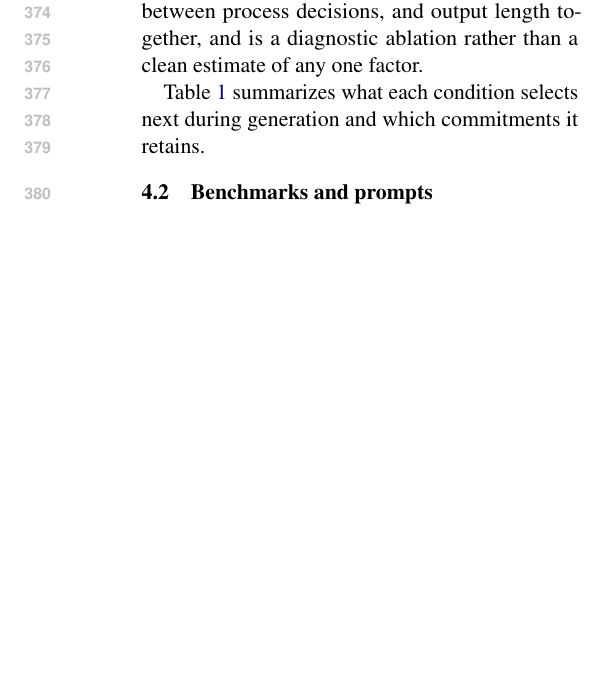
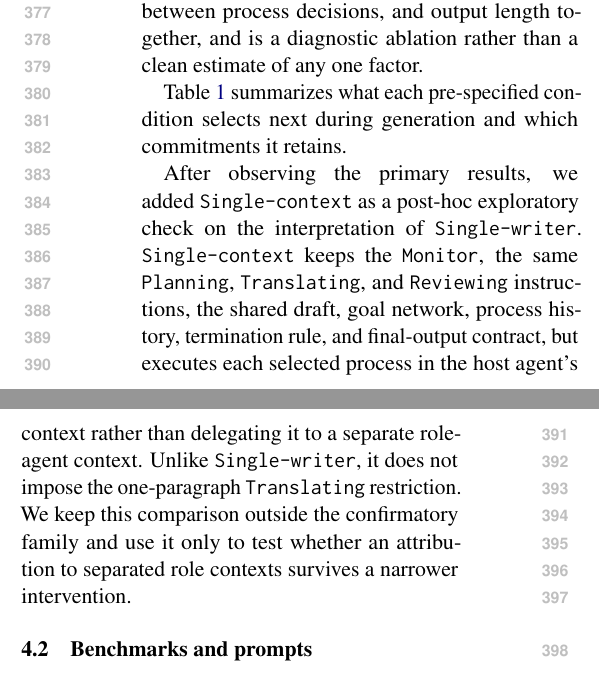
Before and after one commit to shunk031/agentic-cognitive-writing, a LaTeX paper (paper/acl_latex.tex, which reads paper/sec/04_experiments.tex): part of one column of page 5 of 20 before the commit and two parts of the columns of page 5 of 20 after it, the two joined at a grey line, cut so that both start at the same text, the shorter picture padded with empty space. Compiled offline with pdfLaTeX.

Commit message:
paper: define single-context before reporting its result

```diff
--- a/paper/sec/04_experiments.tex
+++ b/paper/sec/04_experiments.tex
@@ -7,8 +7,10 @@ The first three conditions separate the presence of structure from the object of
 
 The fourth condition is Agentic CogWriter as defined in Section~\ref{sec:method-writing-processes}. It keeps the goal network, allows the \texttt{Monitor} to choose among \texttt{Planning}, \texttt{Translating}, and \texttt{Reviewing}, and executes the chosen process with the corresponding \texttt{Planner}, \texttt{Translator}, or \texttt{Reviewer} role agent in separated role contexts. We derive three intervention conditions from it. \condNoGoals\ removes the explicit goal representation while retaining adaptive process choice and the three role agents. \condFixedOrder\ keeps the external records and separated role contexts but replaces adaptive process choice with a fixed \texttt{Planning}$\rightarrow$\texttt{Translating}$\rightarrow$\texttt{Reviewing} cycle. \condSingleWriter\ retains adaptive process choice and the goal network but executes all three processes in one writer context without subagent delegation. It also constrains each \texttt{Translating} step to add one paragraph before the next process decision. It therefore changes role-context separation, delegation, how much text is produced between process decisions, and output length together, and is a diagnostic ablation rather than a clean estimate of any one factor.
 
-Table~\ref{tab:experimental-conditions} summarizes what each condition selects next during generation and which commitments it retains.
+Table~\ref{tab:experimental-conditions} summarizes what each pre-specified condition selects next during generation and which commitments it retains.
 \input{tab/experiments-architecture-comparison}
+
+After observing the primary results, we added \condSingleContext\ as a post-hoc exploratory check on the interpretation of \condSingleWriter. \condSingleContext\ keeps the \texttt{Monitor}, the same \texttt{Planning}, \texttt{Translating}, and \texttt{Reviewing} instructions, the shared draft, goal network, process history, termination rule, and final-output contract, but executes each selected process in the host agent's context rather than delegating it to a separate role-agent context. Unlike \condSingleWriter, it does not impose the one-paragraph \texttt{Translating} restriction. We keep this comparison outside the confirmatory family and use it only to test whether an attribution to separated role contexts survives a narrower intervention.
 
 \subsection{Benchmarks and prompts}
 \label{sec:benchmarks}
```
Also changed, not shown: paper/sec/04_experiments.tex (4 more changed lines).
